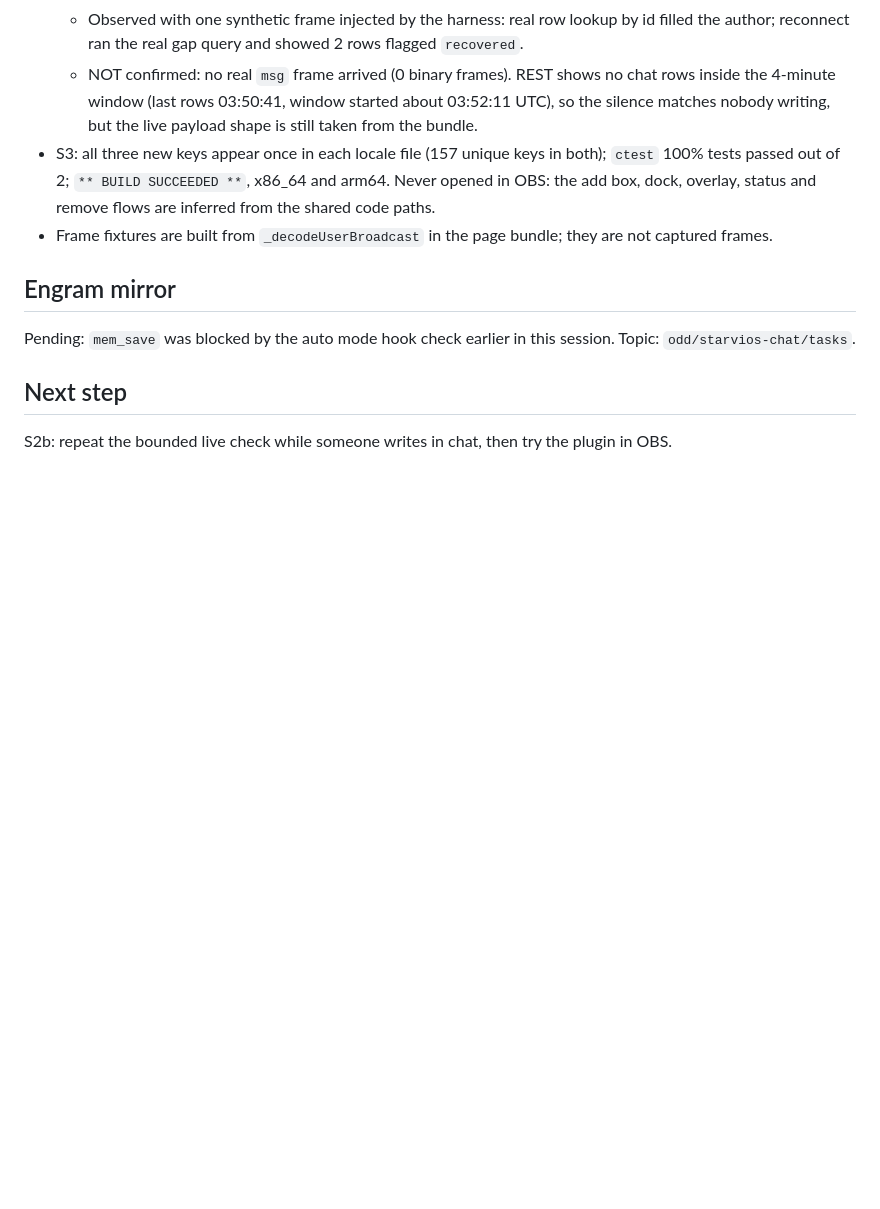
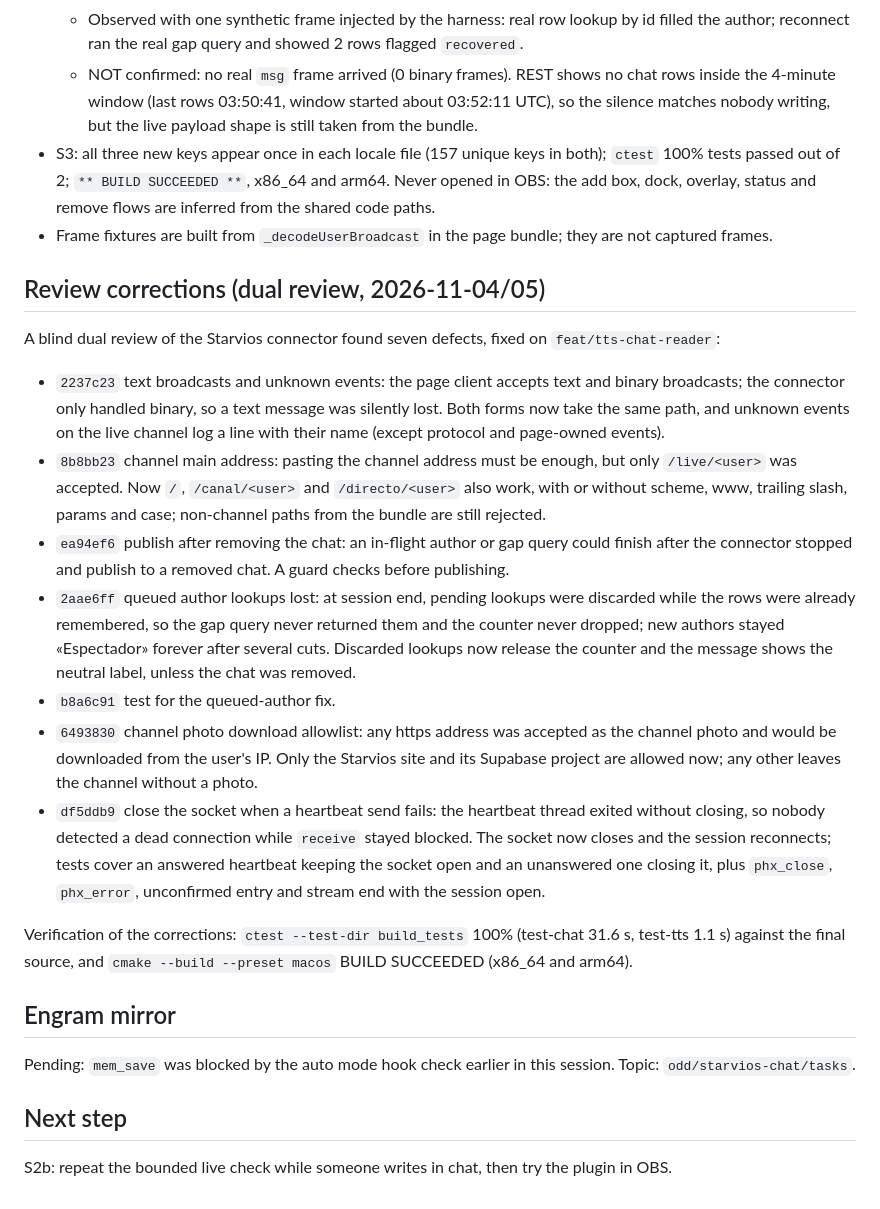
Before and after one commit to alejox/multi-chat, a Markdown page: odd/tasks/starvios-chat.md, the part around the change. Drawn GitHub-style; blank space fills up the shorter version.

Commit message:
docs(starvios): registrar las correcciones de la revisión dual
Deja constancia de los siete fixes de la revisión y de su verificación
(ctest 100% y build macOS), que el agente de correcciones no alcanzó a
reportar antes de morir por el límite de uso.

```diff
--- a/odd/tasks/starvios-chat.md
+++ b/odd/tasks/starvios-chat.md
@@ -62,6 +62,18 @@ The user streams or follows channels on Starvios, which the plugin does not supp
 - S3: all three new keys appear once in each locale file (157 unique keys in both); `ctest` 100% tests passed out of 2; `** BUILD SUCCEEDED **`, x86_64 and arm64. Never opened in OBS: the add box, dock, overlay, status and remove flows are inferred from the shared code paths.
 - Frame fixtures are built from `_decodeUserBroadcast` in the page bundle; they are not captured frames.
 
+## Review corrections (dual review, 2026-11-04/05)
+A blind dual review of the Starvios connector found seven defects, fixed on `feat/tts-chat-reader`:
+- `2237c23` text broadcasts and unknown events: the page client accepts text and binary broadcasts; the connector only handled binary, so a text message was silently lost. Both forms now take the same path, and unknown events on the live channel log a line with their name (except protocol and page-owned events).
+- `8b8bb23` channel main address: pasting the channel address must be enough, but only `/live/<user>` was accepted. Now `/`, `/canal/<user>` and `/directo/<user>` also work, with or without scheme, www, trailing slash, params and case; non-channel paths from the bundle are still rejected.
+- `ea94ef6` publish after removing the chat: an in-flight author or gap query could finish after the connector stopped and publish to a removed chat. A guard checks before publishing.
+- `2aae6ff` queued author lookups lost: at session end, pending lookups were discarded while the rows were already remembered, so the gap query never returned them and the counter never dropped; new authors stayed «Espectador» forever after several cuts. Discarded lookups now release the counter and the message shows the neutral label, unless the chat was removed.
+- `b8a6c91` test for the queued-author fix.
+- `6493830` channel photo download allowlist: any https address was accepted as the channel photo and would be downloaded from the user's IP. Only the Starvios site and its Supabase project are allowed now; any other leaves the channel without a photo.
+- `df5ddb9` close the socket when a heartbeat send fails: the heartbeat thread exited without closing, so nobody detected a dead connection while `receive` stayed blocked. The socket now closes and the session reconnects; tests cover an answered heartbeat keeping the socket open and an unanswered one closing it, plus `phx_close`, `phx_error`, unconfirmed entry and stream end with the session open.
+
+Verification of the corrections: `ctest --test-dir build_tests` 100% (test-chat 31.6 s, test-tts 1.1 s) against the final source, and `cmake --build --preset macos` BUILD SUCCEEDED (x86_64 and arm64).
+
 ## Engram mirror
 Pending: `mem_save` was blocked by the auto mode hook check earlier in this session. Topic: `odd/starvios-chat/tasks`.
 
```
